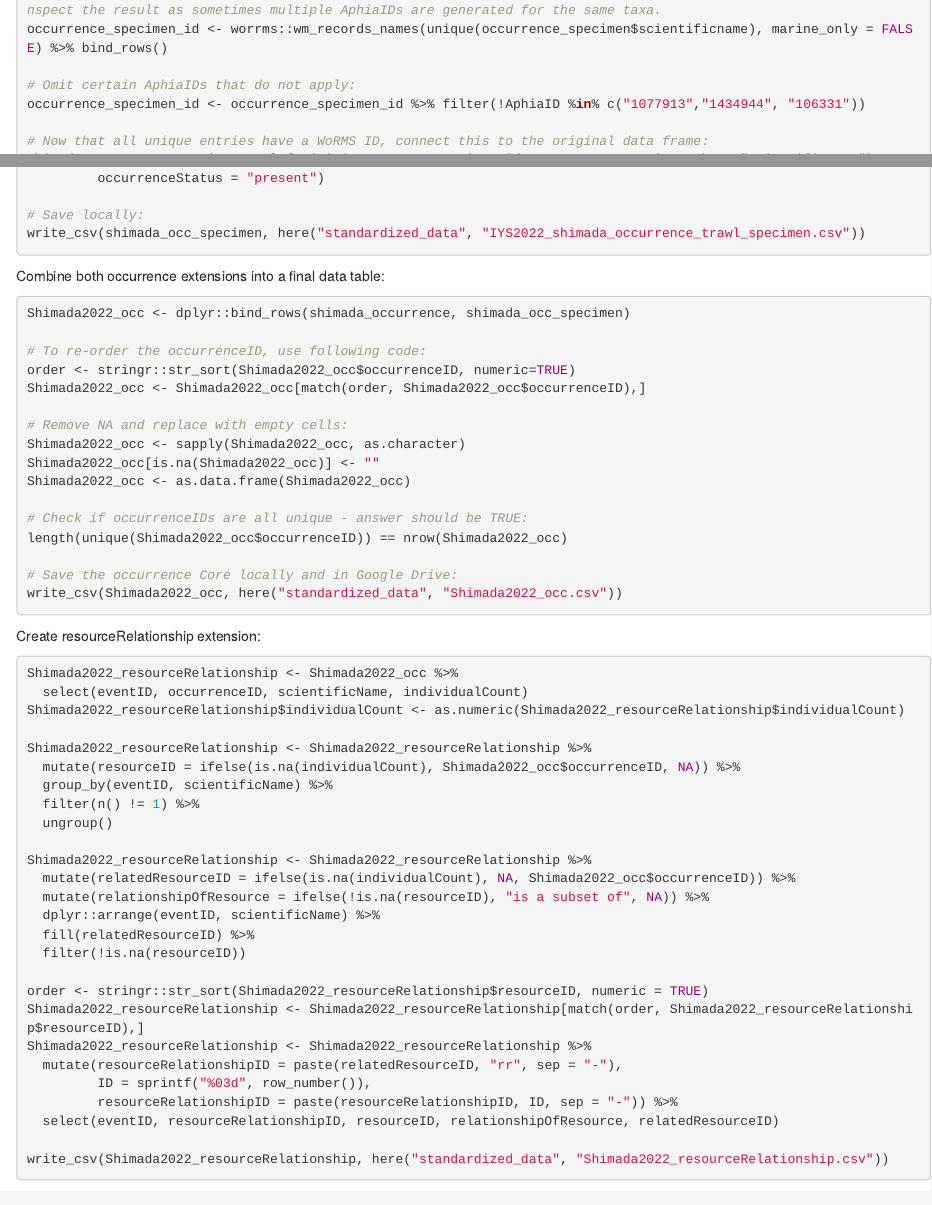
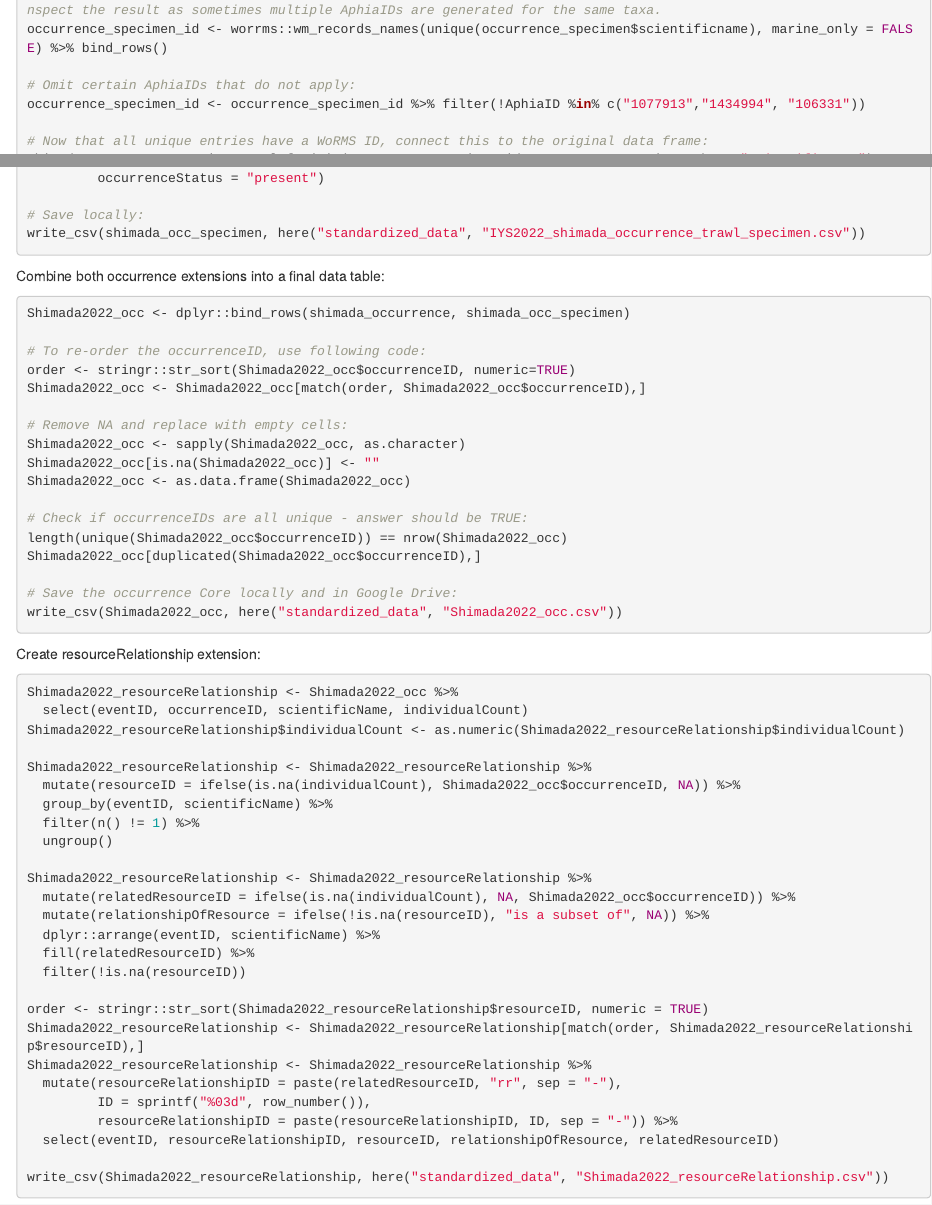
Before and after one commit to international-year-of-the-salmon/2022-Shimada-FishTrawl, an R Markdown document (scripts/2022-Shimada-trawl-standardization.Rmd): the page in a window 1100 px wide, from 1580 px down, and a second part further down, joined at a grey line. Rendered offline with R 4.5, knitr and Pandoc, with nearby package versions; some code elsewhere in the file could not run offline.

Commit message:
Updated script slightly. Spelling errors.

```diff
--- a/scripts/2022-Shimada-trawl-standardization.Rmd
+++ b/scripts/2022-Shimada-trawl-standardization.Rmd
@@ -168,7 +170,7 @@ occurrence_specimen$scientificname <- gsub("Onychoteuthis borealijaponicus",
 occurrence_specimen_id <- worrms::wm_records_names(unique(occurrence_specimen$scientificname), marine_only = FALSE) %>% bind_rows()
 
 # Omit certain AphiaIDs that do not apply:
-occurrence_specimen_id <- occurrence_specimen_id %>% filter(!AphiaID %in% c("1077913","1434944", "106331"))
+occurrence_specimen_id <- occurrence_specimen_id %>% filter(!AphiaID %in% c("1077913","1434994", "106331"))
 
 # Now that all unique entries have a WoRMS ID, connect this to the original data frame:
 shimada_occurrence_specimen <- left_join(occurrence_specimen_id, occurrence_specimen, by = "scientificname")
@@ -209,6 +211,7 @@ Shimada2022_occ <- as.data.frame(Shimada2022_occ)
 
 # Check if occurrenceIDs are all unique - answer should be TRUE:
 length(unique(Shimada2022_occ$occurrenceID)) == nrow(Shimada2022_occ)
+Shimada2022_occ[duplicated(Shimada2022_occ$occurrenceID),]
 
 # Save the occurrence Core locally and in Google Drive:
 write_csv(Shimada2022_occ, here("standardized_data", "Shimada2022_occ.csv"))
```
Also changed, not shown: scripts/2022-Shimada-trawl-standardization.Rmd (2 more changed lines).
